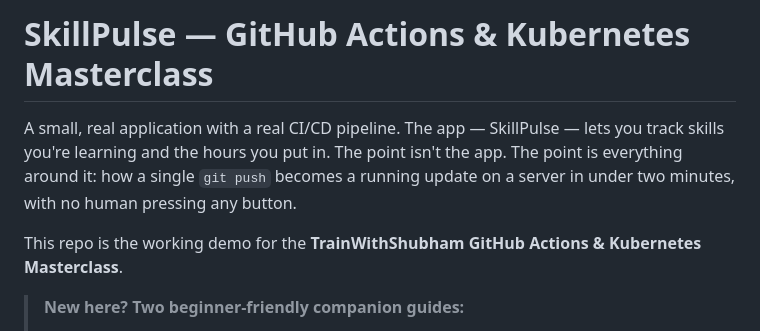
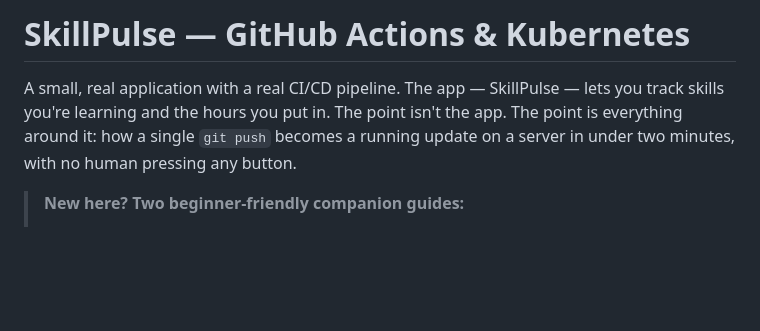
Before and after one commit to Ahsannawaz913/ThreeTierApplication-deployment-kubernetes-githubAction, a Markdown page: README.md, the part around one of its changes. GitHub-like rendering; blank space fills up the shorter version.

Commit message:
Revise README to generalize community references
Updated the README to remove specific references to the TrainWithShubham masterclass.

```diff
--- a/README.md
+++ b/README.md
@@ -1,8 +1,7 @@
-# SkillPulse — GitHub Actions & Kubernetes Masterclass
+# SkillPulse — GitHub Actions & Kubernetes
 
 A small, real application with a real CI/CD pipeline. The app — SkillPulse — lets you track skills you're learning and the hours you put in. The point isn't the app. The point is everything around it: how a single `git push` becomes a running update on a server in under two minutes, with no human pressing any button.
 
-This repo is the working demo for the **TrainWithShubham GitHub Actions & Kubernetes Masterclass**.
 
 > **New here? Two beginner-friendly companion guides:**
 >
```
Also changed, not shown: other parts of README.md (+1 -1 lines).
